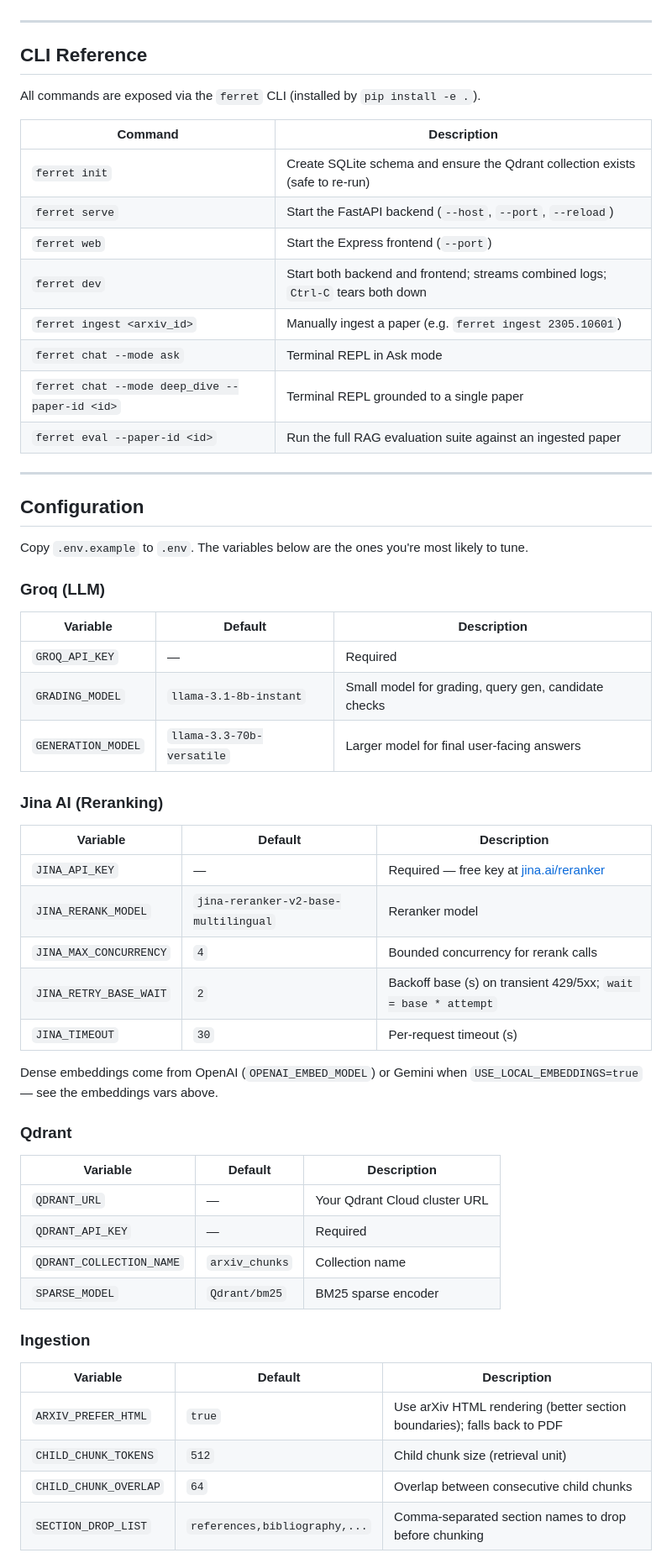
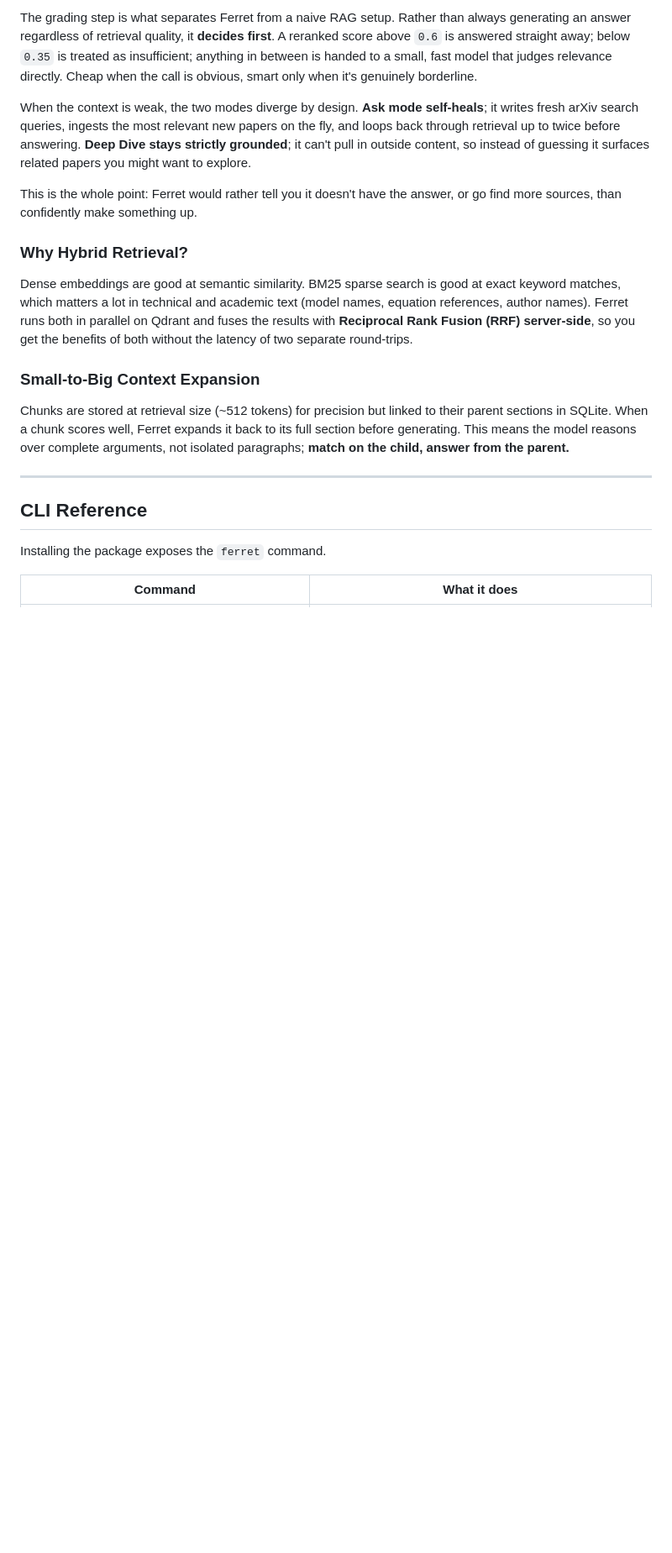
Before and after one commit to ibrahim-alii/ferret, a Markdown page: README.md, the part around one of its changes. Shown at 84% size. GitHub-like rendering; blank space fills up the shorter version.

```diff
--- a/README.md
+++ b/README.md
@@ -79,62 +125,22 @@ The frontend is at `http://localhost:3000` and the API at `http://localhost:8000
+The grading step is what separates Ferret from a naive RAG setup. Rather than always generating an answer regardless of retrieval quality, it **decides first**. A reranked score above `0.6` is answered straight away; below `0.35` is treated as insufficient; anything in between is handed to a small, fast model that judges relevance directly. Cheap when the call is obvious, smart only when it's genuinely borderline.
+
+When the context is weak, the two modes diverge by design. **Ask mode self-heals**; it writes fresh arXiv search queries, ingests the most relevant new papers on the fly, and loops back through retrieval up to twice before answering. **Deep Dive stays strictly grounded**; it can't pull in outside content, so instead of guessing it surfaces related papers you might want to explore.
+
+This is the whole point: Ferret would rather tell you it doesn't have the answer, or go find more sources, than confidently make something up.
+
+### Why Hybrid Retrieval?
+
+Dense embeddings are good at semantic similarity. BM25 sparse search is good at exact keyword matches, which matters a lot in technical and academic text (model names, equation references, author names). Ferret runs both in parallel on Qdrant and fuses the results with **Reciprocal Rank Fusion (RRF) server-side**, so you get the benefits of both without the latency of two separate round-trips.
+
+### Small-to-Big Context Expansion
+
+Chunks are stored at retrieval size (~512 tokens) for precision but linked to their parent sections in SQLite. When a chunk scores well, Ferret expands it back to its full section before generating. This means the model reasons over complete arguments, not isolated paragraphs; **match on the child, answer from the parent.**
 
 ---
 
 ## CLI Reference
 
-All commands are exposed via the `ferret` CLI (installed by `pip install -e .`).
+Installing the package exposes the `ferret` command.
 
-| Command | Description |
+| Command | What it does |
 |---|---|
-| `ferret init` | Create SQLite schema and ensure the Qdrant collection exists (safe to re-run) |
-| `ferret serve` | Start the FastAPI backend (`--host`, `--port`, `--reload`) |
-| `ferret web` | Start the Express frontend (`--port`) |
-| `ferret dev` | Start both backend and frontend; streams combined logs; `Ctrl-C` tears both down |
-| `ferret ingest <arxiv_id>` | Manually ingest a paper (e.g. `ferret ingest 2305.10601`) |
-| `ferret chat --mode ask` | Terminal REPL in Ask mode |
-| `ferret chat --mode deep_dive --paper-id <id>` | Terminal REPL grounded to a single paper |
-| `ferret eval --paper-id <id>` | Run the full RAG evaluation suite against an ingested paper |
-
----
-
-## Configuration
-
-Copy `.env.example` to `.env`. The variables below are the ones you're most likely to tune.
-
-### Groq (LLM)
-
-| Variable | Default | Description |
-|---|---|---|
-| `GROQ_API_KEY` | — | Required |
-| `GRADING_MODEL` | `llama-3.1-8b-instant` | Small model for grading, query gen, candidate checks |
-| `GENERATION_MODEL` | `llama-3.3-70b-versatile` | Larger model for final user-facing answers |
-
-### Jina AI (Reranking)
-
-| Variable | Default | Description |
-|---|---|---|
-| `JINA_API_KEY` | — | Required — free key at [jina.ai/reranker](https://jina.ai/reranker) |
-| `JINA_RERANK_MODEL` | `jina-reranker-v2-base-multilingual` | Reranker model |
-| `JINA_MAX_CONCURRENCY` | `4` | Bounded concurrency for rerank calls |
-| `JINA_RETRY_BASE_WAIT` | `2` | Backoff base (s) on transient 429/5xx; `wait = base * attempt` |
-| `JINA_TIMEOUT` | `30` | Per-request timeout (s) |
-
-Dense embeddings come from OpenAI (`OPENAI_EMBED_MODEL`) or Gemini when `USE_LOCAL_EMBEDDINGS=true` — see the embeddings vars above.
-
-### Qdrant
-
-| Variable | Default | Description |
-|---|---|---|
-| `QDRANT_URL` | — | Your Qdrant Cloud cluster URL |
-| `QDRANT_API_KEY` | — | Required |
-| `QDRANT_COLLECTION_NAME` | `arxiv_chunks` | Collection name |
-| `SPARSE_MODEL` | `Qdrant/bm25` | BM25 sparse encoder |
-
-### Ingestion
-
-| Variable | Default | Description |
-|---|---|---|
-| `ARXIV_PREFER_HTML` | `true` | Use arXiv HTML rendering (better section boundaries); falls back to PDF |
-| `CHILD_CHUNK_TOKENS` | `512` | Child chunk size (retrieval unit) |
-| `CHILD_CHUNK_OVERLAP` | `64` | Overlap between consecutive child chunks |
-| `SECTION_DROP_LIST` | `references,bibliography,...` | Comma-separated section names to drop before chunking |
-
```
Also changed, not shown: other parts of README.md (+118 -144 lines).
